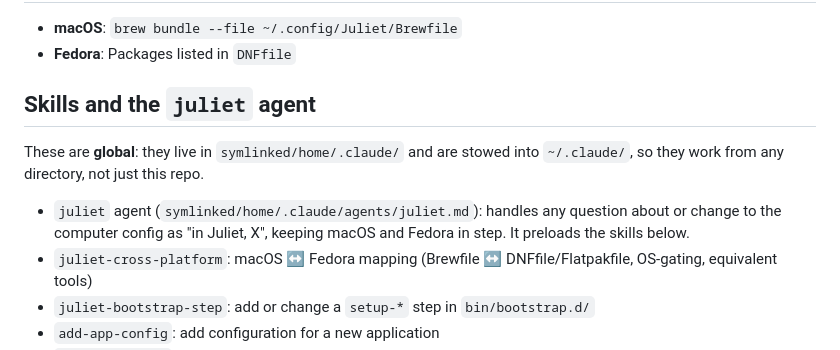
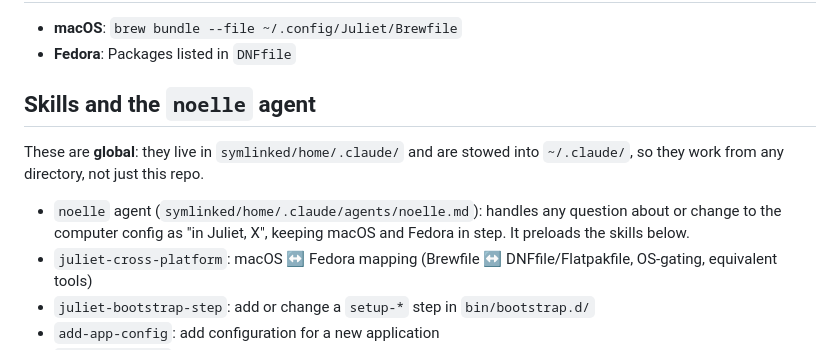
Before and after one commit to avegancafe/Juliet, a Markdown page: .claude/CLAUDE.md, the part around the change. Rendered like a GitHub page.

Commit message:
chore(claude): rename juliet agent to noelle
Co-Authored-By: Claude Opus 5.5 <noreply@anthropic.com>

```diff
--- a/.claude/CLAUDE.md
+++ b/.claude/CLAUDE.md
@@ -48,11 +48,11 @@ Portable development environment for Kyle's personal systems. The goal is that a
 - **macOS**: `brew bundle --file ~/.config/Juliet/Brewfile`
 - **Fedora**: Packages listed in `DNFfile`
 
-## Skills and the `juliet` agent
+## Skills and the `noelle` agent
 
 These are **global**: they live in `symlinked/home/.claude/` and are stowed into `~/.claude/`, so they work from any directory, not just this repo.
 
-- `juliet` agent (`symlinked/home/.claude/agents/juliet.md`): handles any question about or change to the computer config as "in Juliet, X", keeping macOS and Fedora in step. It preloads the skills below.
+- `noelle` agent (`symlinked/home/.claude/agents/noelle.md`): handles any question about or change to the computer config as "in Juliet, X", keeping macOS and Fedora in step. It preloads the skills below.
 - `juliet-cross-platform`: macOS ↔ Fedora mapping (Brewfile ↔ DNFfile/Flatpakfile, OS-gating, equivalent tools)
 - `juliet-bootstrap-step`: add or change a `setup-*` step in `bin/bootstrap.d/`
 - `add-app-config`: add configuration for a new application
```
Also changed, not shown: 2 other files.
